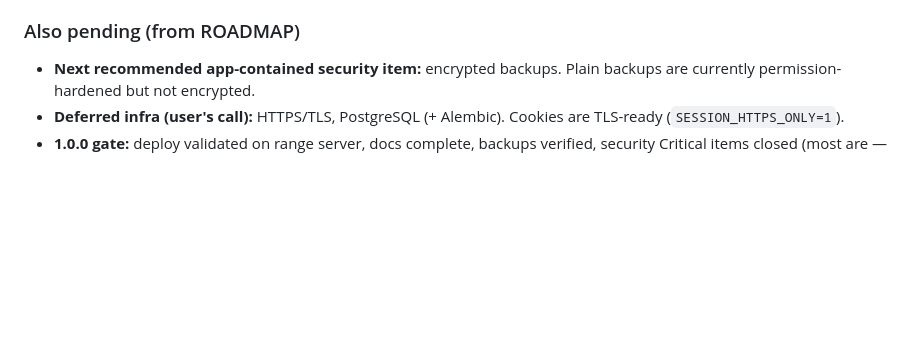
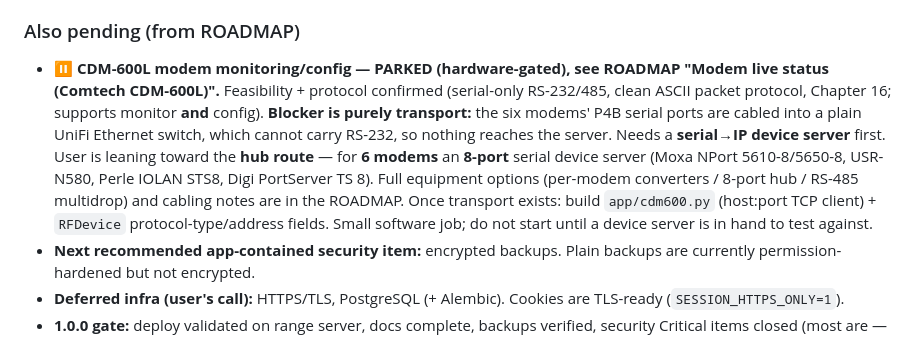
Before and after one commit to Moose151/project-range, a Markdown page: docs/HANDOVER.md, the part around the change. GitHub-like rendering; blank space fills up the shorter version.

```diff
--- a/docs/HANDOVER.md
+++ b/docs/HANDOVER.md
@@ -325,6 +325,7 @@
 9. **Dashboard Engaged column browser QA** — with an active serial, toggle Engaged on/off from the dashboard and confirm it saves immediately without using Submit All Changes, survives the 10-second dashboard refresh, appears/disappears through the Columns menu, and remains set after a status/power update or CBM sync update.
 
 ### Also pending (from ROADMAP)
+- **⏸ CDM-600L modem monitoring/config — PARKED (hardware-gated), see ROADMAP "Modem live status (Comtech CDM-600L)".** Feasibility + protocol confirmed (serial-only RS-232/485, clean ASCII packet protocol, Chapter 16; supports monitor **and** config). **Blocker is purely transport:** the six modems' P4B serial ports are cabled into a plain UniFi Ethernet switch, which cannot carry RS-232, so nothing reaches the server. Needs a **serial→IP device server** first. User is leaning toward the **hub route** — for **6 modems** an **8-port** serial device server (Moxa NPort 5610-8/5650-8, USR-N580, Perle IOLAN STS8, Digi PortServer TS 8). Full equipment options (per-modem converters / 8-port hub / RS-485 multidrop) and cabling notes are in the ROADMAP. Once transport exists: build `app/cdm600.py` (host:port TCP client) + `RFDevice` protocol-type/address fields. Small software job; do not start until a device server is in hand to test against.
 - **Next recommended app-contained security item:** encrypted backups. Plain backups are currently permission-hardened but not encrypted.
 - **Deferred infra (user's call):** HTTPS/TLS, PostgreSQL (+ Alembic). Cookies are TLS-ready (`SESSION_HTTPS_ONLY=1`).
 - **1.0.0 gate:** deploy validated on range server, docs complete, backups verified, security Critical items closed (most are — see ROADMAP "Security hardening").
```
Also changed, not shown: docs/ROADMAP.md (+38 -7 lines).
